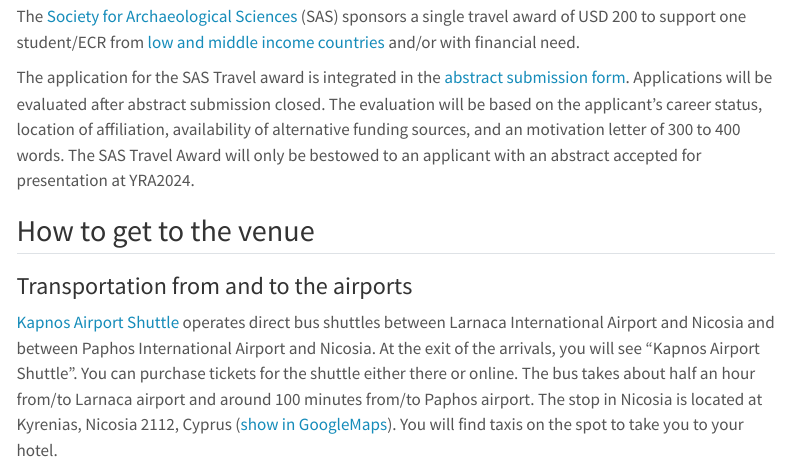
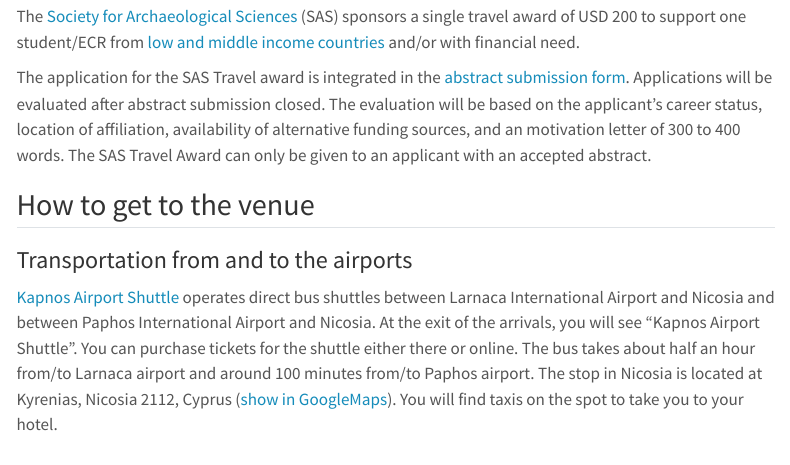
Before and after one commit to yrarch/yrarch.github.io, a Quarto document (current.qmd): the page in a window 1100 px wide, from 1700 px down. Rendered offline with R 4.5, knitr and Pandoc in place of Quarto, with nearby package versions; menus at the side of the page are left out.

Commit message:
update wording

```diff
--- a/current.qmd
+++ b/current.qmd
@@ -52,7 +52,7 @@ More information and a first programme with information about the social events
 
 The [Society for Archaeological Sciences](https://socarchsci.org) (SAS) sponsors a single travel award of USD 200 to support one student/ECR from [low and middle income countries](https://datahelpdesk.worldbank.org/knowledgebase/articles/906519-world-bank-country-and-lending-groups) and/or with financial need.
 
-The application for the SAS Travel award is integrated in the [abstract submission form](https://forms.gle/txhdzYgtvHt5LEoh6). Applications will be evaluated after abstract submission closed. The evaluation will be based on the applicant's career status, location of affiliation, availability of alternative funding sources, and an motivation letter of 300 to 400 words. The SAS Travel Award will only be bestowed to an applicant with an abstract accepted for presentation at YRA2024.
+The application for the SAS Travel award is integrated in the [abstract submission form](https://forms.gle/txhdzYgtvHt5LEoh6). Applications will be evaluated after abstract submission closed. The evaluation will be based on the applicant's career status, location of affiliation, availability of alternative funding sources, and an motivation letter of 300 to 400 words. The SAS Travel Award can only be given to an applicant with an accepted abstract.
 
 <!--
 The text blocks below can be used as template for upcoming announcements
```
